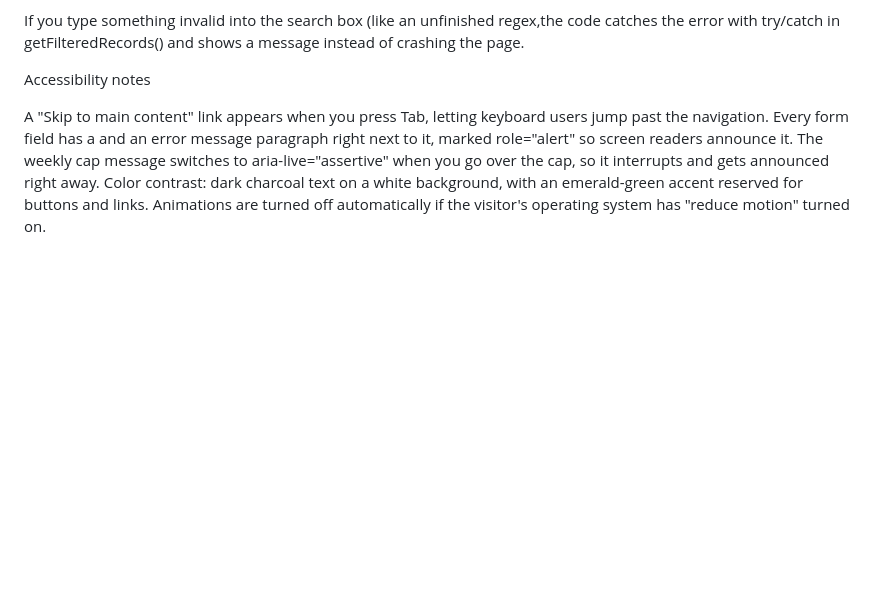
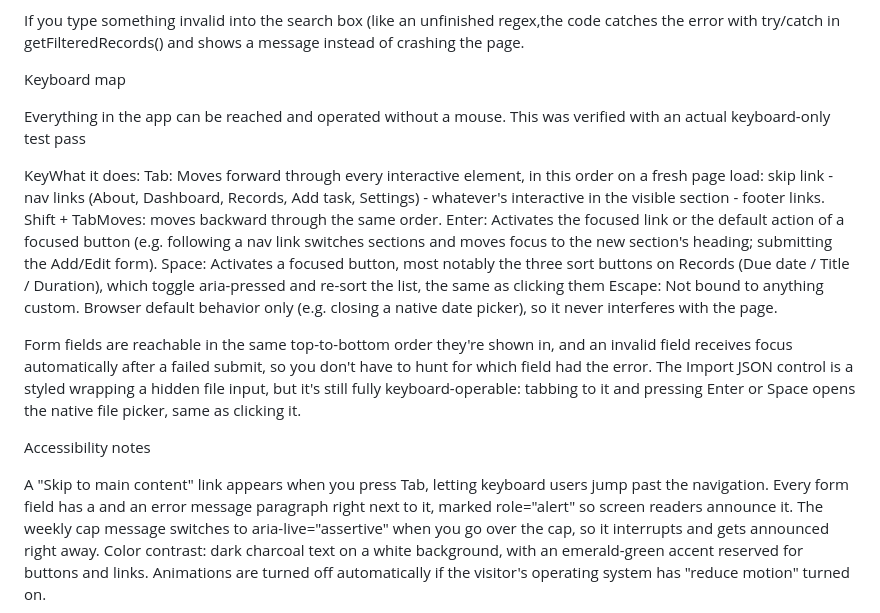
Before and after one commit to EricaSheja/frontweb_development_assignment, a Markdown page: README.md, the part around the change. Drawn GitHub-style; blank space fills up the shorter version.

```diff
--- a/README.md
+++ b/README.md
@@ -56,6 +56,22 @@ I'm going to explain the REGEX pattern using a #PurposePatternWhere, where i wil
 
 If you type something invalid into the search box (like an unfinished regex,the code catches the error with try/catch in getFilteredRecords() and shows a message instead of crashing the page.
 
+
+Keyboard map
+
+Everything in the app can be reached and operated without a mouse. This was verified with an actual keyboard-only test pass
+
+KeyWhat it does:
+Tab: Moves forward through every interactive element, in this order on a fresh page load: skip link - nav links (About, Dashboard, Records, Add task, Settings) - whatever's interactive in the visible section - footer links.
+Shift + TabMoves: moves backward through the same order.
+Enter: Activates the focused link or the default action of a focused button (e.g. following a nav link switches sections and moves focus to the new section's heading; submitting the Add/Edit form).
+Space: Activates a focused button, most notably the three sort buttons on Records (Due date / Title / Duration), which toggle aria-pressed and re-sort the list, the same as clicking them
+Escape: Not bound to anything custom. Browser default behavior only (e.g. closing a native date picker), so it never interferes with the page.
+
+
+Form fields are reachable in the same top-to-bottom order they're shown in, and an invalid field receives focus automatically after a failed submit, so you don't have to hunt for which field had the error.
+The Import JSON control is a styled <label> wrapping a hidden file input, but it's still fully keyboard-operable: tabbing to it and pressing Enter or Space opens the native file picker, same as clicking it.
+
 Accessibility notes
 
 A "Skip to main content" link appears when you press Tab, letting keyboard users jump past the navigation.
```
